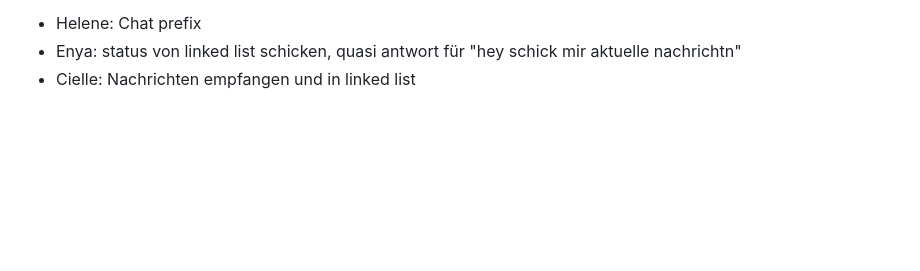
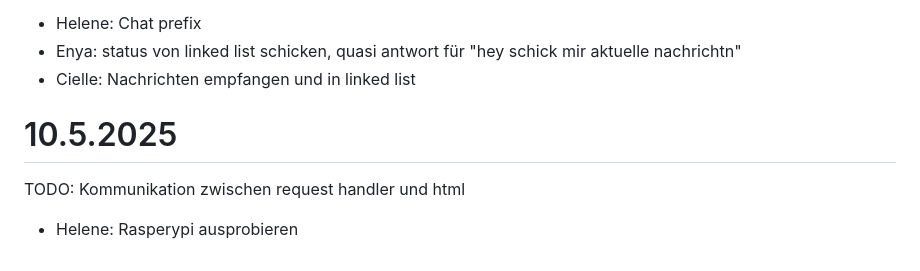
Before and after one commit to eScheurer/OS-Chat, a Markdown page: docs/Protokoll.md, the part around the change. Drawn GitHub-style; blank space fills up the shorter version.

```diff
--- a/docs/Protokoll.md
+++ b/docs/Protokoll.md
@@ -102,3 +102,7 @@ Helene: Branches und pushes benutzen!
 - Helene: Chat prefix
 - Enya: status von linked list schicken, quasi antwort für "hey schick mir aktuelle nachrichtn"
 - Cielle: Nachrichten empfangen und in linked list
+
+# 10.5.2025
+TODO: Kommunikation zwischen request handler und html
+* Helene: Rasperypi ausprobieren
```
